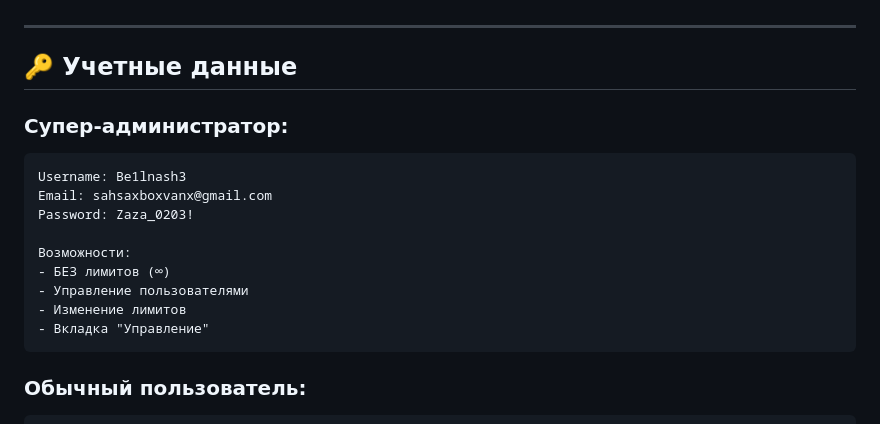
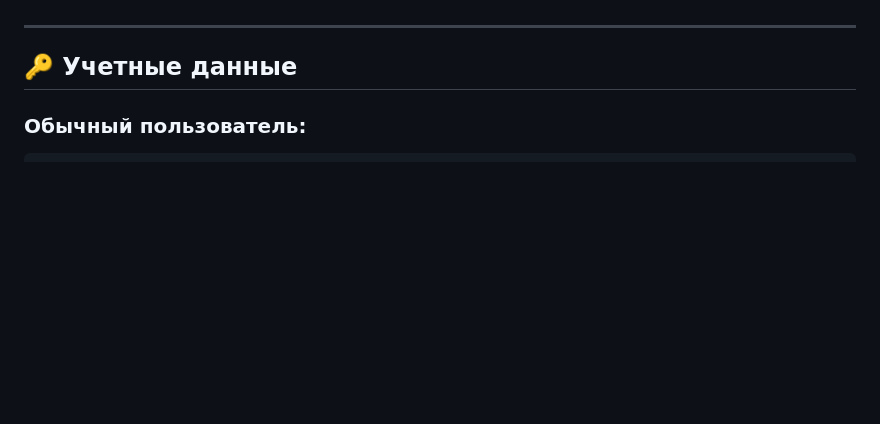
Before and after one commit to Belnsah3/Be1lnash3, a Markdown page: README.md, the part around the change. GitHub-like rendering; blank space fills up the shorter version.

Commit message:
Update README.md
нгеолкнеаглокнга

````diff
--- a/README.md
+++ b/README.md
@@ -49,18 +49,6 @@ python3 setup_ubuntu.py
 
 ## 🔑 **Учетные данные**
 
-### **Супер-администратор:**
-```
-Username: Be1lnash3
-Email: sahsaxboxvanx@gmail.com
-Password: Zaza_0203!
-
-Возможности:
-- БЕЗ лимитов (∞)
-- Управление пользователями
-- Изменение лимитов
-- Вкладка "Управление"
-```
 
 ### **Обычный пользователь:**
 ```
````
